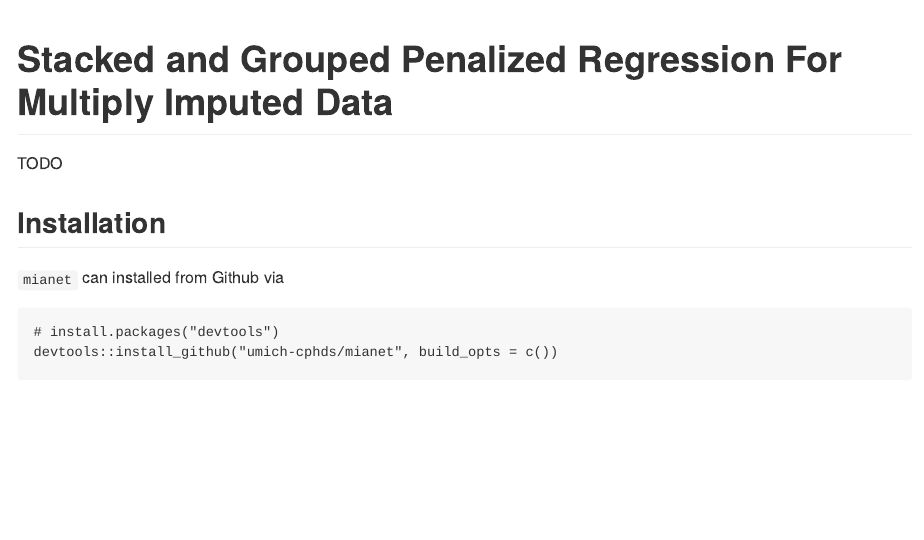
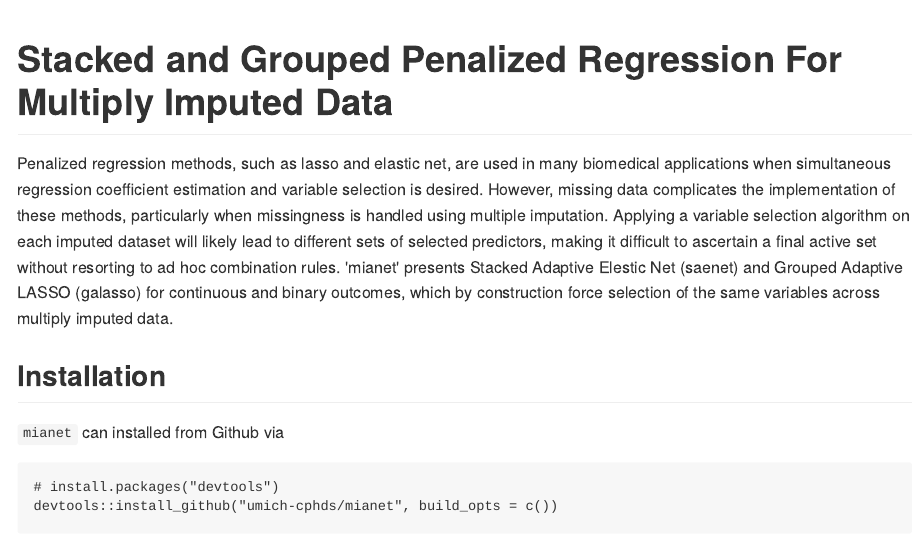
Before and after one commit to umich-cphds/miselect, an R Markdown document (README.Rmd): the page in a window 1100 px wide, from its top. The pictures show the output file README.md that the author committed with the source, drawn offline in the style of GitHub.

Commit message:
Add Package DESCRIPTION

````diff
--- a/README.Rmd
+++ b/README.Rmd
@@ -12,7 +12,19 @@ knitr::opts_chunk$set(
 ```
 
 # Stacked and Grouped Penalized Regression For Multiply Imputed Data
-TODO
+
+Penalized regression methods, such as lasso and elastic net, are used in
+many biomedical applications when simultaneous regression coefficient
+estimation and variable selection is desired. However, missing data
+complicates the implementation of these methods, particularly when
+missingness is handled using multiple imputation. Applying a variable
+selection algorithm on each imputed dataset will likely lead
+to different sets of selected predictors, making it difficult
+to ascertain a final active set without resorting to ad hoc
+combination rules. 'mianet' presents Stacked Adaptive Elestic Net (saenet)
+and Grouped Adaptive LASSO (galasso) for continuous and binary outcomes,
+which by construction force selection of the same variables across
+multiply imputed data.
 
 ## Installation
 
````
Also changed, not shown: R/saenet.R (+3 -1 lines), README.md, 3 other files.
